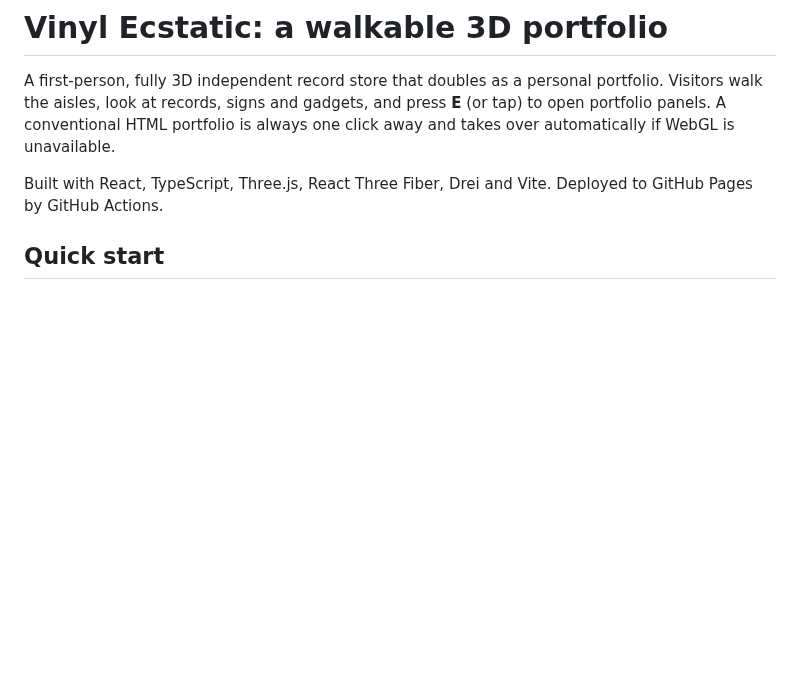
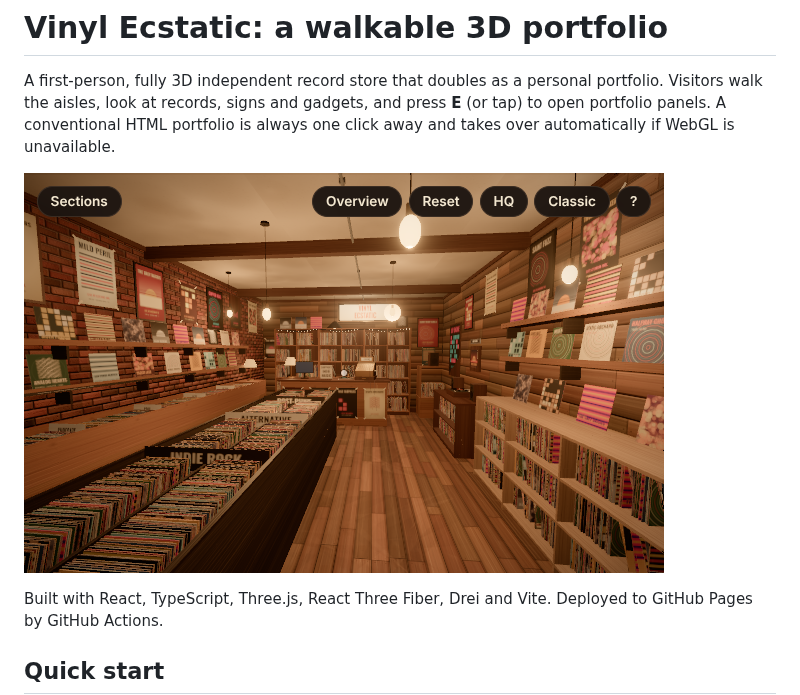
Before and after one commit to Tibelson/Tibelson.github.io, a Markdown page: README.md, the part around the change. Drawn GitHub-style; pictures changed too: docs/images/entrance-view.png (added); blank space fills up the shorter version.

Commit message:
Add screenshots to the docs
Co-Authored-By: Claude Opus 5.5 <noreply@anthropic.com>
Claude-Session: https://claude.ai/code/session_01VCAecKVVHCtngf7F3XuZhW

```diff
--- a/README.md
+++ b/README.md
@@ -1,6 +1,8 @@
 # Vinyl Ecstatic: a walkable 3D portfolio
 
 A first-person, fully 3D independent record store that doubles as a personal portfolio. Visitors walk the aisles, look at records, signs and gadgets, and press **E** (or tap) to open portfolio panels. A conventional HTML portfolio is always one click away and takes over automatically if WebGL is unavailable.
+
+![First-person view from the entrance](docs/images/entrance-view.png)
 
 Built with React, TypeScript, Three.js, React Three Fiber, Drei and Vite. Deployed to GitHub Pages by GitHub Actions.
 
```
Also changed, not shown: docs/images/blender-render.png (added), docs/images/overview.png (added), docs/images/project-panel.png (added).
